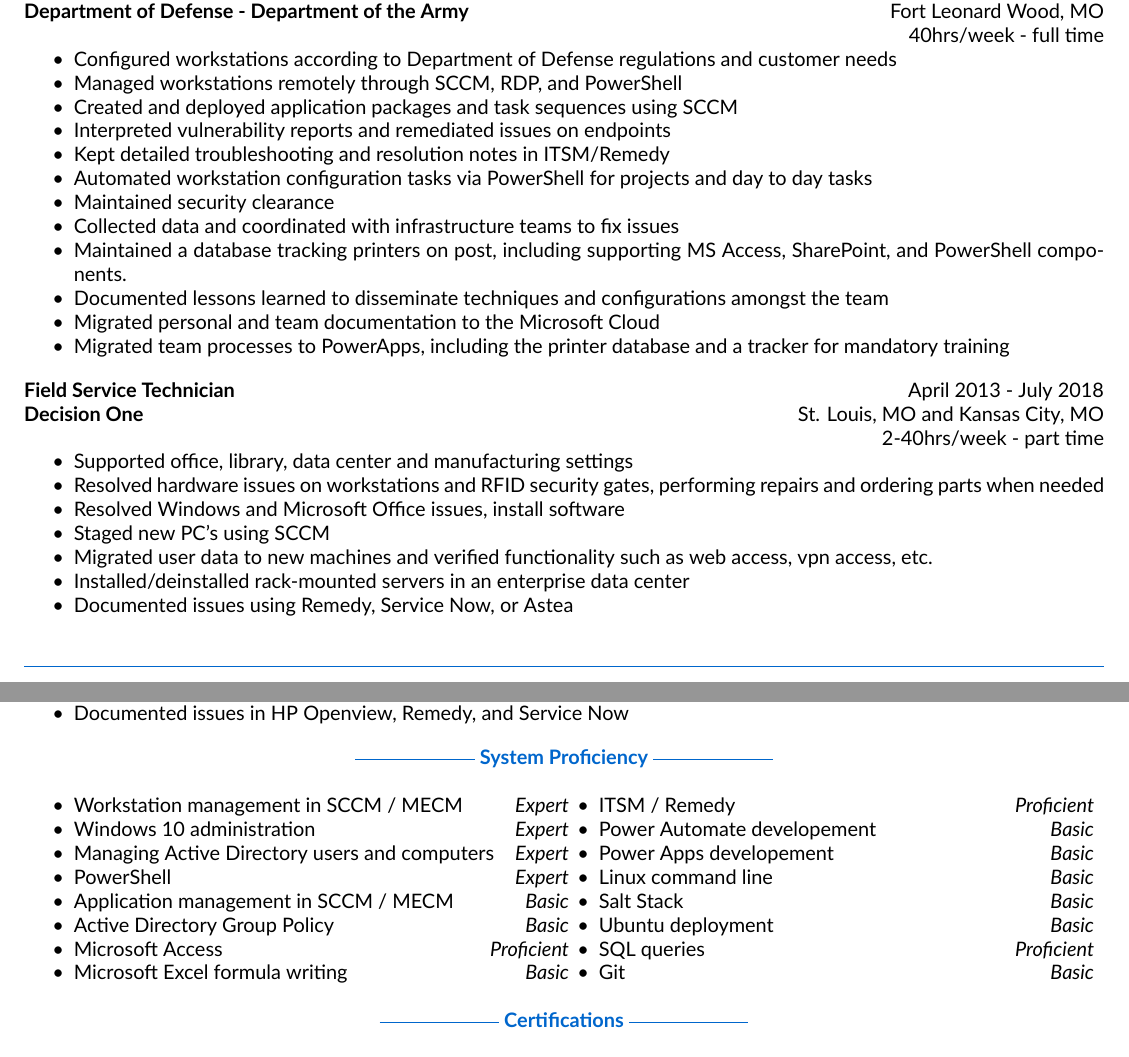
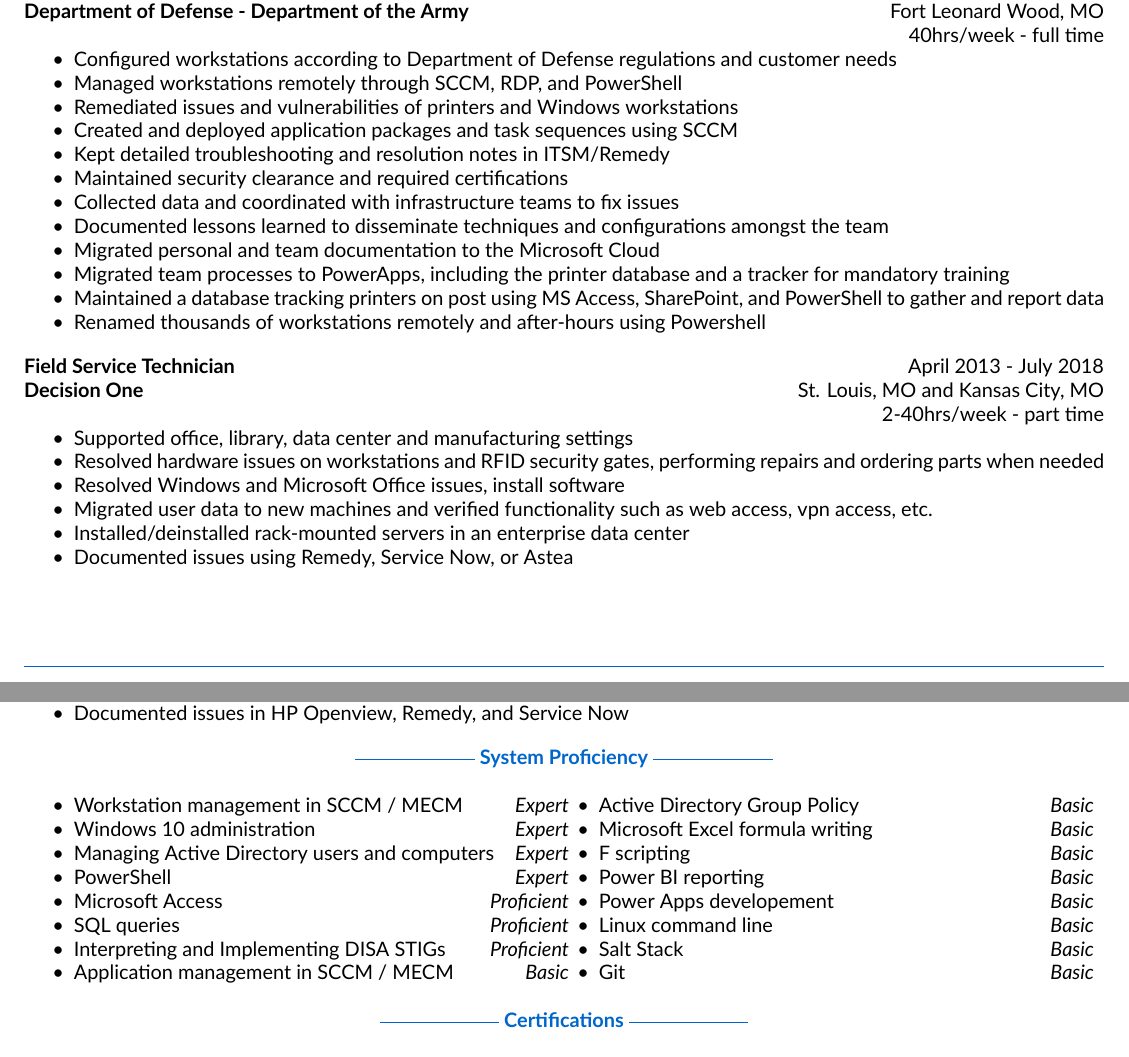
Before and after one commit to ryebread8303/resume, a LaTeX CV (src/Resume-ORyan_Hedrick.tex, which reads src/employers/D1.tex, src/employers/DoD-FLW.tex, src/sections/professionalskills.tex): two parts of pages 1 and 2 of 2, joined at a grey line, cut so that both start at the same text. Compiled offline with XeLaTeX.

Commit message:
Tweaked job entries and skills

```diff
--- a/src/employers/D1.tex
+++ b/src/employers/D1.tex
@@ -16,7 +16,6 @@
 \item Supported office, library, data center and manufacturing settings
 \item Resolved hardware issues on workstations and RFID security gates, performing repairs and ordering parts when needed
 \item Resolved Windows and Microsoft Office issues, install software
-\item Staged new PC's using SCCM
 \item Migrated user data to new machines and verified functionality such as web access, vpn access, etc.
 \item Installed/deinstalled rack-mounted servers in an enterprise data center
 \item Documented issues using Remedy, Service Now, or Astea
--- a/src/employers/DoD-FLW.tex
+++ b/src/employers/DoD-FLW.tex
@@ -14,16 +14,16 @@
     \begin{itemize}
         \item Configured workstations according to Department of Defense regulations and customer needs
         \item Managed workstations remotely through SCCM, RDP, and PowerShell
+        \item Remediated issues and vulnerabilities of printers and Windows workstations
         \item Created and deployed application packages and task sequences using SCCM
-        \item Interpreted vulnerability reports and remediated issues on endpoints
         \item Kept detailed troubleshooting and resolution notes in ITSM/Remedy
-        \item Automated workstation configuration tasks via PowerShell for projects and day to day tasks
-        \item Maintained security clearance
+        \item Maintained security clearance and required certifications
         \item Collected data and coordinated with infrastructure teams to fix issues
-        \item Maintained a database tracking printers on post, including supporting MS Access, SharePoint, and PowerShell components.
         \item Documented lessons learned to disseminate techniques and configurations amongst the team
         \item Migrated personal and team documentation to the Microsoft Cloud
         \item Migrated team processes to PowerApps, including the printer database and a tracker for mandatory training
+        \item Maintained a database tracking printers on post using MS Access, SharePoint, and PowerShell to gather and report data
+        \item Renamed thousands of workstations remotely and after-hours using Powershell
     \end{itemize}
 %\end{quote}
 
--- a/src/sections/professionalskills.tex
+++ b/src/sections/professionalskills.tex
@@ -9,17 +9,17 @@
 \skillrating{Windows 10 administration}{Expert}
 \skillrating{Managing Active Directory users and computers}{Expert}
 \skillrating{PowerShell}{Expert}
+\skillrating{Microsoft Access}{Proficient}
+\skillrating{SQL queries}{Proficient}
+\skillrating{Interpreting and Implementing DISA STIGs}{Proficient}
 \skillrating{Application management in SCCM / MECM}{Basic}
 \skillrating{Active Directory Group Policy}{Basic}
-\skillrating{Microsoft Access}{Proficient}
 \skillrating{Microsoft Excel formula writing}{Basic}
-\skillrating{ITSM / Remedy}{Proficient}
-\skillrating{Power Automate developement}{Basic}
+\skillrating{F# scripting}{Basic}
+\skillrating{Power BI reporting}{Basic}
 \skillrating{Power Apps developement}{Basic}
 \skillrating{Linux command line}{Basic}
 \skillrating{Salt Stack}{Basic}
-\skillrating{Ubuntu deployment}{Basic}
-\skillrating{SQL queries}{Proficient}
 \skillrating{Git}{Basic}
 \end{multicols}
 \end{itemize}
```
Also changed, not shown: dist/Resume-ORyan_Hedrick.pdf.
